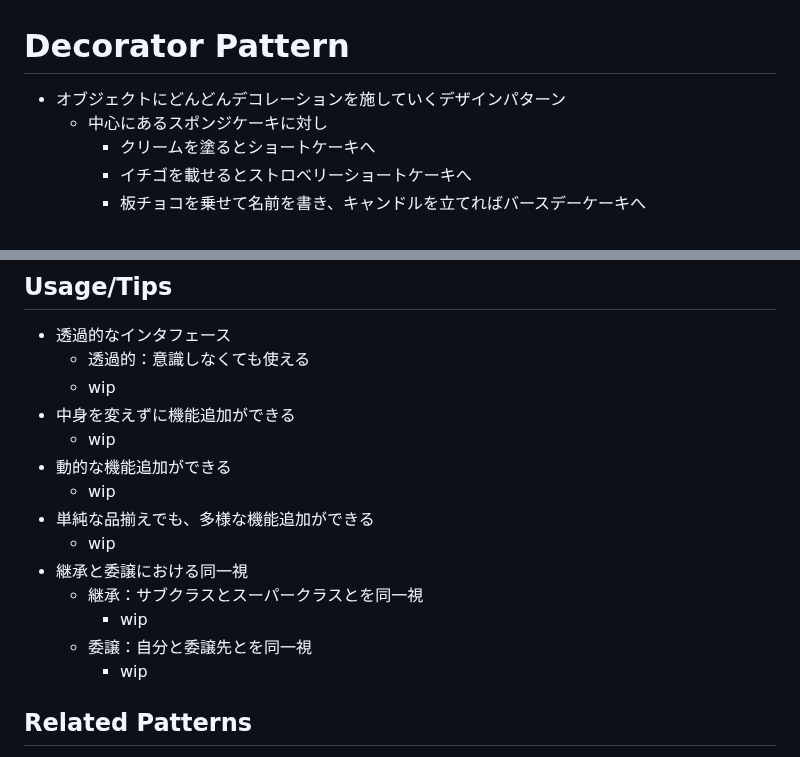
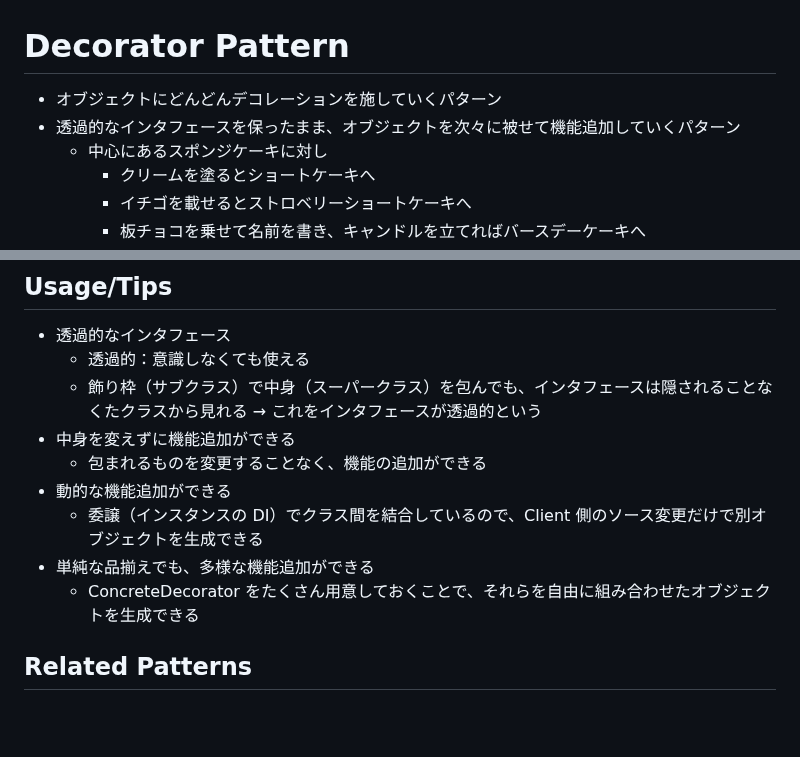
Before and after one commit to naruwo-github/reading-in-a-circle, a Markdown page: design-pattern/12-decorator-pattern/README.md, 2 parts joined by grey strips. Rendered like a GitHub page; blank space fills up the shorter version.

Commit message:
update md

```diff
--- a/design-pattern/12-decorator-pattern/README.md
+++ b/design-pattern/12-decorator-pattern/README.md
@@ -1,6 +1,7 @@
 # Decorator Pattern
 
-- オブジェクトにどんどんデコレーションを施していくデザインパターン
+- オブジェクトにどんどんデコレーションを施していくパターン
+- 透過的なインタフェースを保ったまま、オブジェクトを次々に被せて機能追加していくパターン
   - 中心にあるスポンジケーキに対し
     - クリームを塗るとショートケーキへ
     - イチゴを載せるとストロベリーショートケーキへ
@@ -45,18 +46,13 @@
 
 - 透過的なインタフェース
   - 透過的：意識しなくても使える
-  - wip
+  - 飾り枠（サブクラス）で中身（スーパークラス）を包んでも、インタフェースは隠されることなくたクラスから見れる → これをインタフェースが透過的という
 - 中身を変えずに機能追加ができる
-  - wip
+  - 包まれるものを変更することなく、機能の追加ができる
 - 動的な機能追加ができる
-  - wip
+  - 委譲（インスタンスの DI）でクラス間を結合しているので、Client 側のソース変更だけで別オブジェクトを生成できる
 - 単純な品揃えでも、多様な機能追加ができる
-  - wip
-- 継承と委譲における同一視
-  - 継承：サブクラスとスーパークラスとを同一視
-    - wip
-  - 委譲：自分と委譲先とを同一視
-    - wip
+  - ConcreteDecorator をたくさん用意しておくことで、それらを自由に組み合わせたオブジェクトを生成できる
 
 ## Related Patterns
 
```
